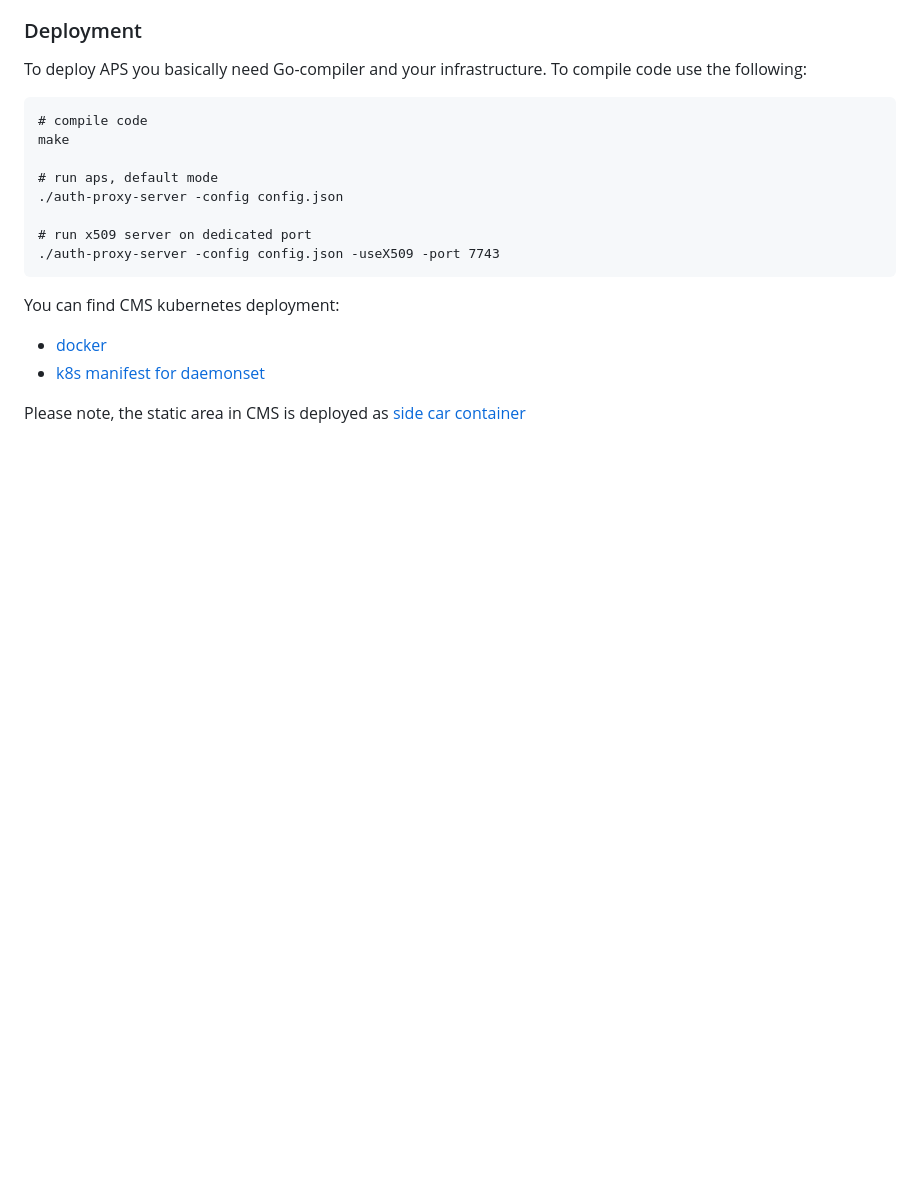
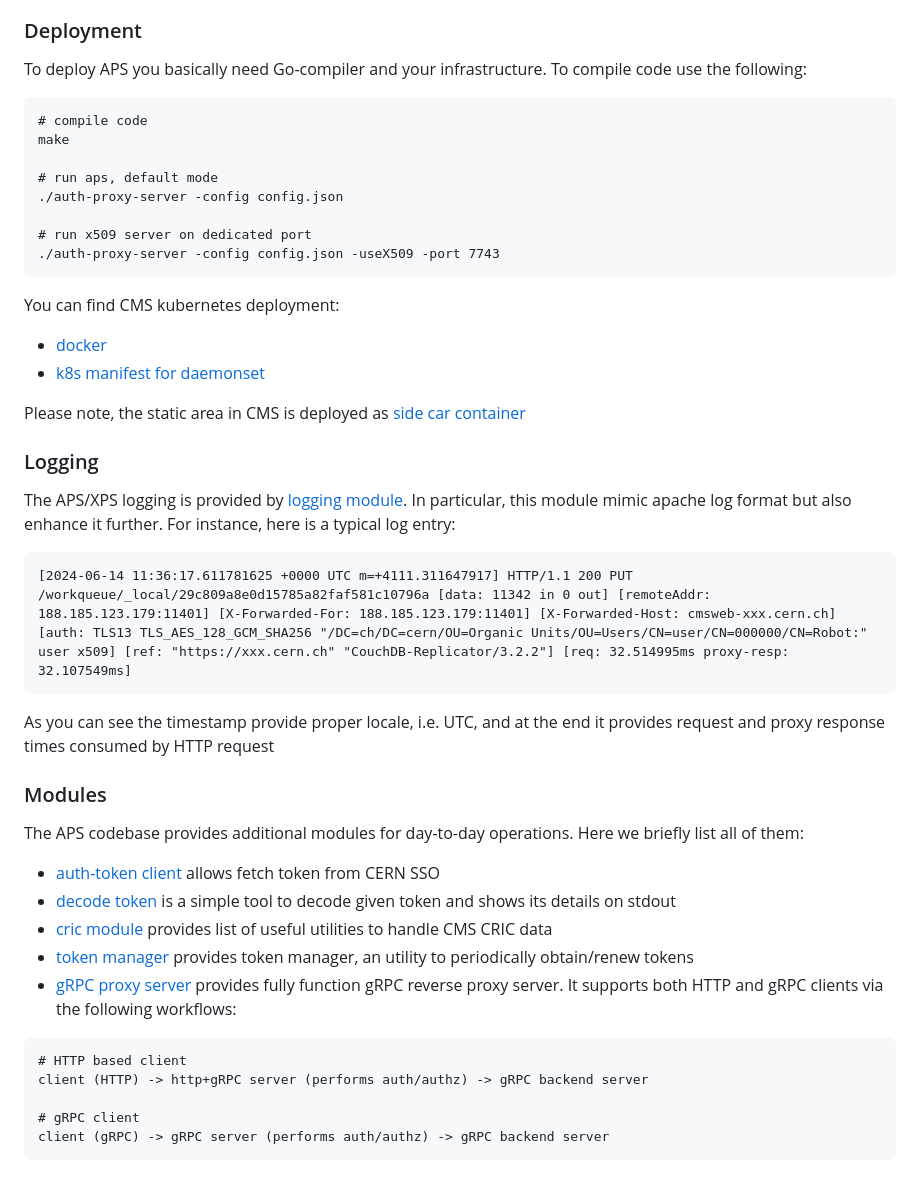
Before and after one commit to dmwm/auth-proxy-server, a Markdown page: docs/aps.md, the part around the change. Rendered like a GitHub page; blank space fills up the shorter version.

Commit message:
Add modules description

````diff
--- a/docs/aps.md
+++ b/docs/aps.md
@@ -98,3 +98,35 @@ You can find CMS kubernetes deployment:
 
 Please note, the static area in CMS is deployed as
 [side car container](https://github.com/dmwm/CMSKubernetes/blob/master/kubernetes/cmsweb/daemonset/auth-proxy-server.yaml#L143)
+
+### Logging
+The APS/XPS logging is provided by
+[logging module](../logging/logging.go). In particular, this module mimic
+apache log format but also enhance it further. For instance, here is a typical
+log entry:
+```
+[2024-06-14 11:36:17.611781625 +0000 UTC m=+4111.311647917] HTTP/1.1 200 PUT /workqueue/_local/29c809a8e0d15785a82faf581c10796a [data: 11342 in 0 out] [remoteAddr: 188.185.123.179:11401] [X-Forwarded-For: 188.185.123.179:11401] [X-Forwarded-Host: cmsweb-xxx.cern.ch] [auth: TLS13 TLS_AES_128_GCM_SHA256 "/DC=ch/DC=cern/OU=Organic Units/OU=Users/CN=user/CN=000000/CN=Robot:" user x509] [ref: "https://xxx.cern.ch" "CouchDB-Replicator/3.2.2"] [req: 32.514995ms proxy-resp: 32.107549ms]
+```
+As you can see the timestamp provide proper locale, i.e. UTC, and at the end it
+provides request and proxy response times consumed by HTTP request
+
+### Modules
+The APS codebase provides additional modules for day-to-day operations. Here we
+briefly list all of them:
+- [auth-token client](client/README.md) allows fetch token from CERN SSO
+- [decode token](decode/README.md) is a simple tool to decode given token and shows its details
+  on stdout
+- [cric module](cric/README.md) provides list of useful utilities to handle CMS
+  CRIC data
+- [token manager](manager/README.md) provides token manager, an utility to
+  periodically obtain/renew tokens
+- [gRPC proxy server](grpc/README.md) provides fully function gRPC reverse
+  proxy server. It supports both HTTP and gRPC clients via the following
+  workflows:
+```
+# HTTP based client
+client (HTTP) -> http+gRPC server (performs auth/authz) -> gRPC backend server
+
+# gRPC client
+client (gRPC) -> gRPC server (performs auth/authz) -> gRPC backend server
+```
````
Also changed, not shown: cric/README.md (added, +2 -0 lines).
